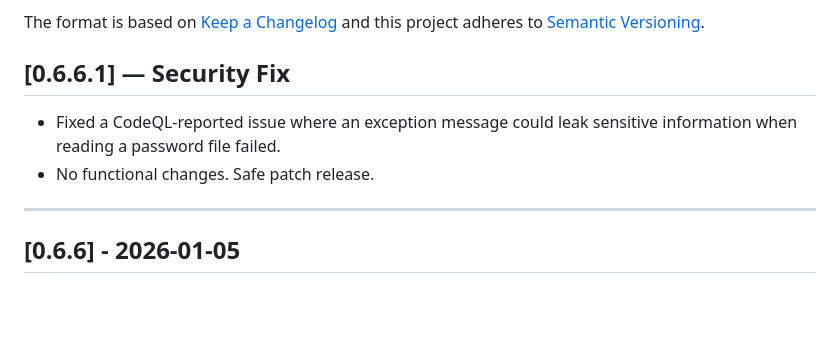
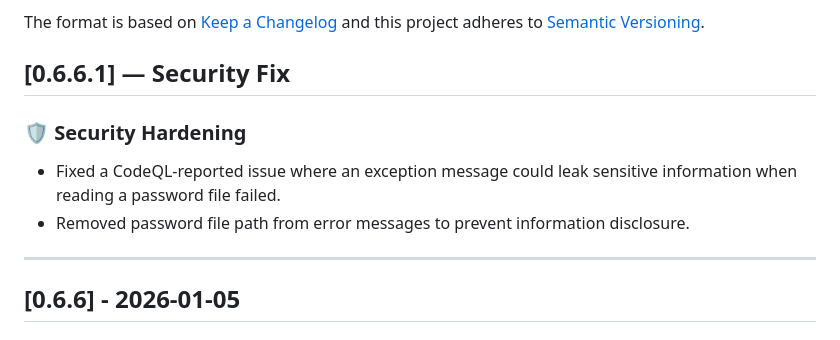
Before and after one commit to wrogistefan/desktop-2fa, a Markdown page: CHANGELOG.md, the part around the change. Drawn GitHub-style; blank space fills up the shorter version.

Commit message:
Update CHANGELOG for enhanced security fixes

```diff
--- a/CHANGELOG.md
+++ b/CHANGELOG.md
@@ -6,8 +6,9 @@ and this project adheres to [Semantic Versioning](https://semver.org/).
 
 ## [0.6.6.1] — Security Fix
 
+### 🛡️ Security Hardening
 - Fixed a CodeQL-reported issue where an exception message could leak sensitive information when reading a password file failed.
-- No functional changes. Safe patch release.
+- Removed password file path from error messages to prevent information disclosure.
 
 ---
 
```
